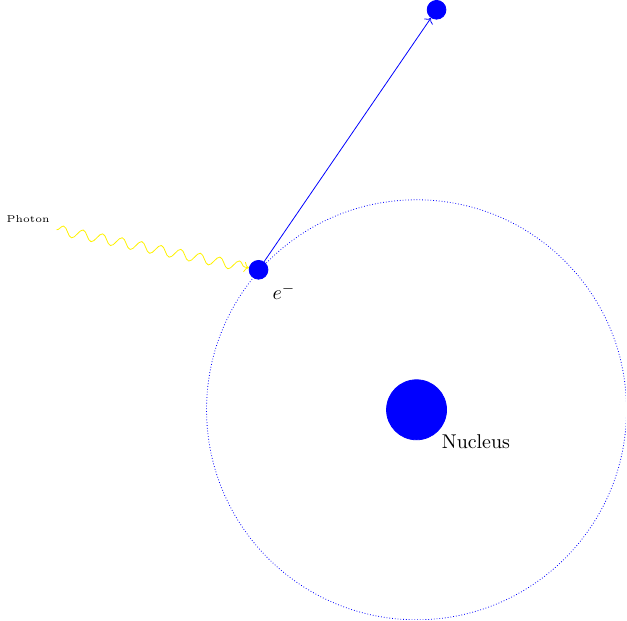
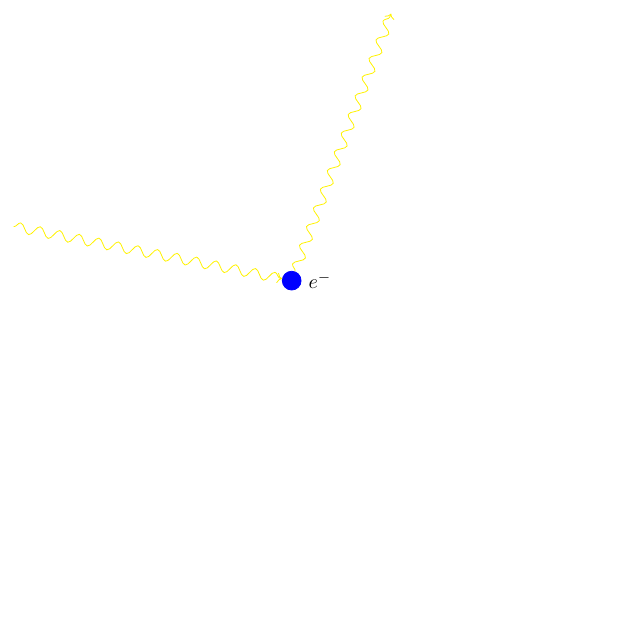
Before and after one commit to tardis-sn/stardis, a LaTeX figure (docs/physics/media/electron_scattering.tex): the whole page, the shorter picture padded with empty space. Compiled offline with pdfLaTeX.

Commit message:
Added electron scattering diagram

```diff
--- a/docs/physics/media/electron_scattering.tex
+++ b/docs/physics/media/electron_scattering.tex
@@ -1,14 +1,15 @@
 \documentclass[convert,tikz]{standalone}
 \usepackage{tikz-feynman}
 \usepackage{tikz}
+%\usetikzlibrary{animations}
 \begin{document}
 \begin{tikzpicture}
-  \filldraw[fill=blue, draw=blue, outer sep = 3px] (0,0) circle (15px) node[label=below right:Nucleus]{};%{\small Nucleus};
-  \path[densely dotted, draw=blue] (0,0) circle (105px);
+  %\filldraw[fill=blue, draw=blue, outer sep = 7px] (0,0) circle (7px) node[label=right:\(e^-\)]{} ;
+  % \path[densely dotted, draw=blue] (0,0) circle (105px);
   % \filldraw[fill=blue, draw=blue] (-79px, 70px) circle (3px) node[anchor=north west]{\tiny \(e^-\)};
-  \node[circle,minimum size=5px, radius=5px,fill=blue, draw=blue, label=below right:\(e^-\)] (e1) at (-79px, 70px) {} ;
-  \draw[->,decorate, decoration=snake, draw=yellow] (-180px, 90px) node[anchor=south east]{\tiny Photon} -- (e1);
-  \node[circle, radius=5px,fill=blue, draw=blue, label=below:\phantom{\(e^-\)}] (e2) at (10px, 200px) {} ;
-  \draw[->, draw=blue] (e1) -- (e2);
+  \node[circle, fill=blue, draw=blue,label={right:\(e^-\)}] (e1) at (-41px, 63px) {} ;
+  \draw[->,decorate, decoration=snake, draw=yellow] (-180px, 90px) node[anchor=south east]{} -- (e1);
+  \node[] (e2) at (10px, 200px) {} ;
+  \draw[->,decorate, decoration=snake, draw=yellow] (e1) -- (e2);
 \end{tikzpicture}
 \end{document}
```
Also changed, not shown: docs/physics/media/electron_scattering-1.png.
